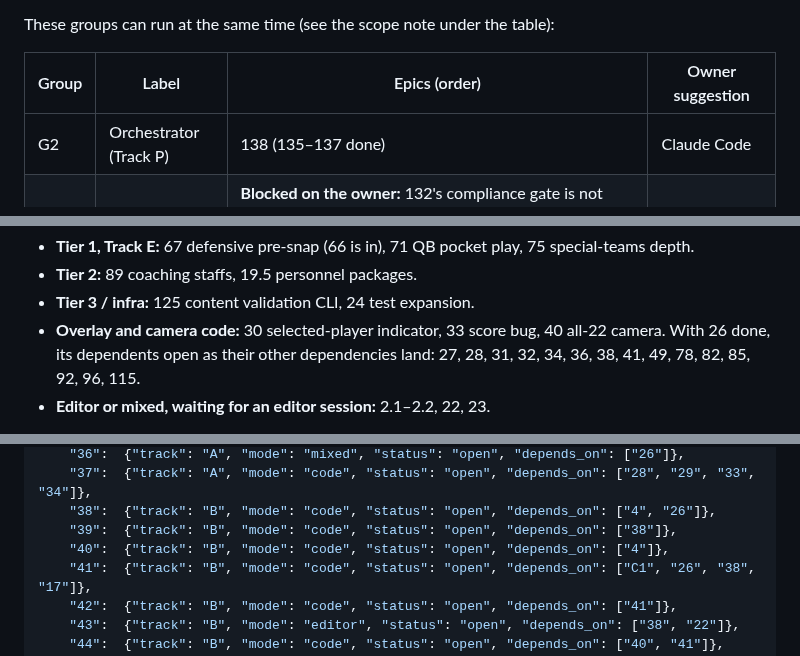
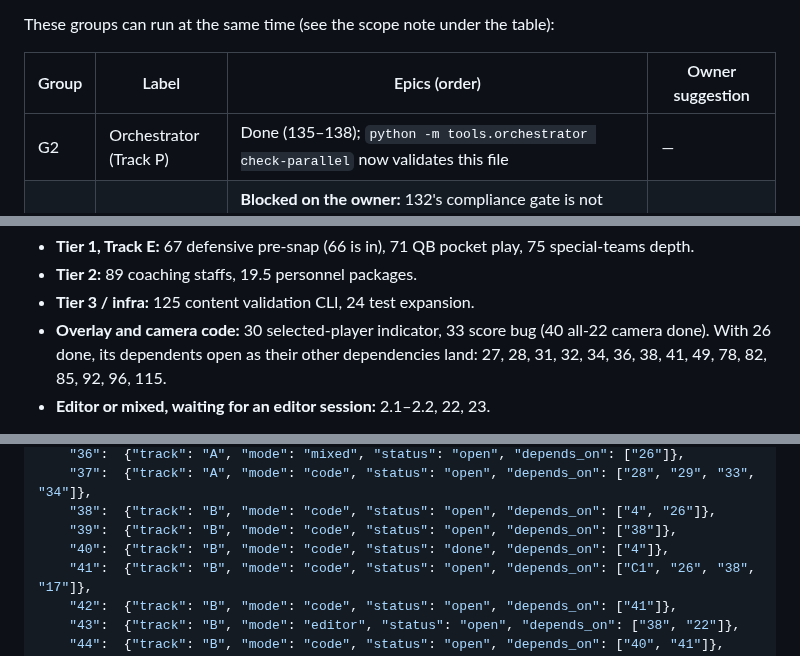
Before and after one commit to agentchieflou/play-sports, a Markdown page: roadmap/PARALLEL.md, 3 parts joined by grey strips. Rendered like a GitHub page.

Commit message:
PARALLEL.md: Epics 40 and 138 done (batch 2)
Co-Authored-By: Claude Opus 5.5 <noreply@anthropic.com>
Claude-Session: https://claude.ai/code/session_01Qpt1eHqawSsVVojVf9S7iZ

```diff
--- a/roadmap/PARALLEL.md
+++ b/roadmap/PARALLEL.md
@@ -37,7 +37,7 @@ These groups can run at the same time (see the scope note under the table):
 
 | Group | Label | Epics (order) | Owner suggestion |
 |---|---|---|---|
-| G2 | Orchestrator (Track P) | 138 (135–137 done) | Claude Code |
+| G2 | Orchestrator (Track P) | Done (135–138); `python -m tools.orchestrator check-parallel` now validates this file | — |
 | G3 | Playbook extraction (Track O) | **Blocked on the owner:** 132's compliance gate is not cleared (the source refuses automated access). 133 → 134 wait for the decision in `tools/playbook_scraper/COMPLIANCE.md` (manual authoring or permission) | Owner decision first |
 | G4 | Platform ports (Track N, iPhone first) | 130 touch (129 done; 131 done but its ADR, which waits on the owner's answer about a Mac and an Apple account) | Claude Code; packaging waits on a Mac |
 | G5 | Bridge track | 25 (then 118/119) | Any strong agent |
@@ -57,7 +57,7 @@ Also unblocked, not yet in a group (pick by the MVP tiers in `ROADMAP.md`):
   depth.
 - **Tier 2:** 89 coaching staffs, 19.5 personnel packages.
 - **Tier 3 / infra:** 125 content validation CLI, 24 test expansion.
-- **Overlay and camera code:** 30 selected-player indicator, 33 score bug, 40 all-22 camera.
+- **Overlay and camera code:** 30 selected-player indicator, 33 score bug (40 all-22 camera done).
   With 26 done, its dependents open as their other dependencies land: 27, 28, 31, 32, 34, 36,
   38, 41, 49, 78, 82, 85, 92, 96, 115.
 - **Editor or mixed, waiting for an editor session:** 2.1–2.2, 22, 23.
@@ -139,7 +139,7 @@ one CI run) rather than re-merging main into each PR after every landing.
     "37":  {"track": "A", "mode": "code", "status": "open", "depends_on": ["28", "29", "33", "34"]},
     "38":  {"track": "B", "mode": "code", "status": "open", "depends_on": ["4", "26"]},
     "39":  {"track": "B", "mode": "code", "status": "open", "depends_on": ["38"]},
-    "40":  {"track": "B", "mode": "code", "status": "open", "depends_on": ["4"]},
+    "40":  {"track": "B", "mode": "code", "status": "done", "depends_on": ["4"]},
     "41":  {"track": "B", "mode": "code", "status": "open", "depends_on": ["C1", "26", "38", "17"]},
     "42":  {"track": "B", "mode": "code", "status": "open", "depends_on": ["41"]},
     "43":  {"track": "B", "mode": "editor", "status": "open", "depends_on": ["38", "22"]},
```
Also changed, not shown: other parts of roadmap/PARALLEL.md (+1 -1 lines).
